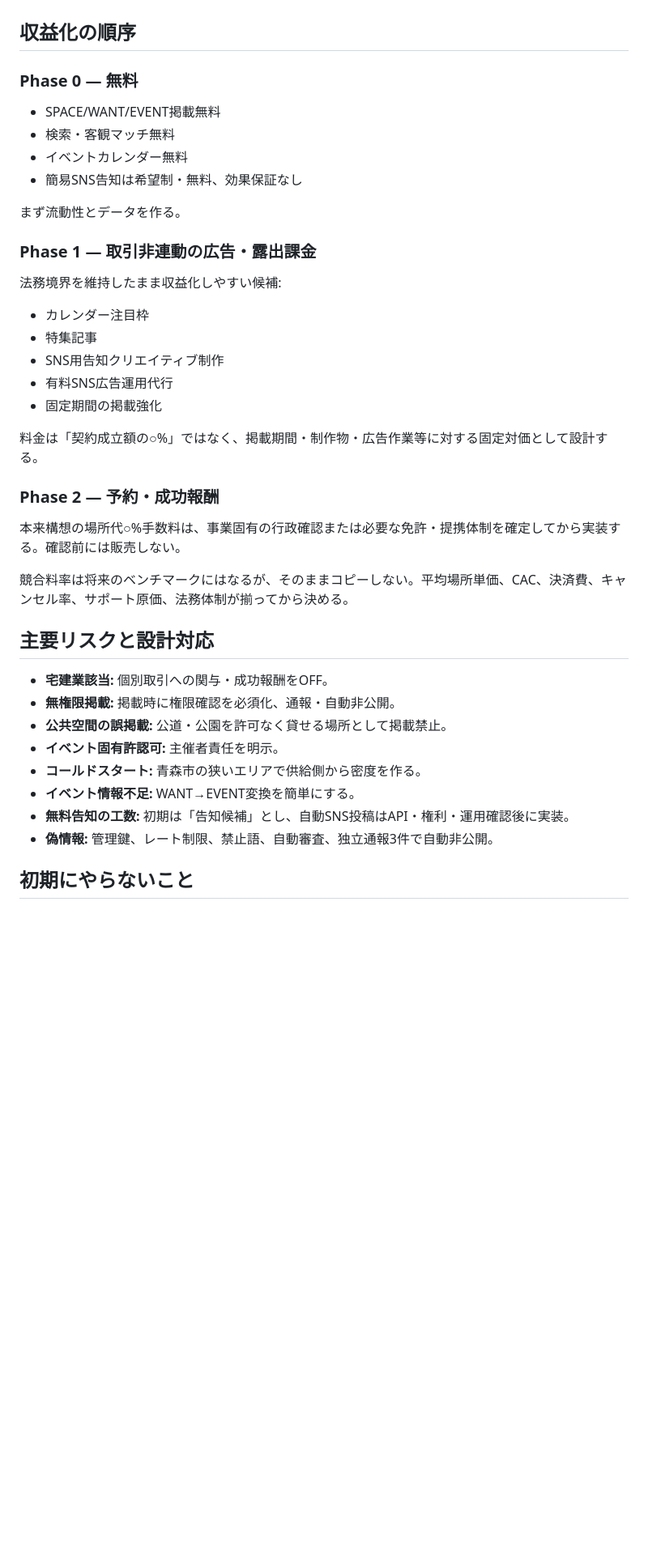
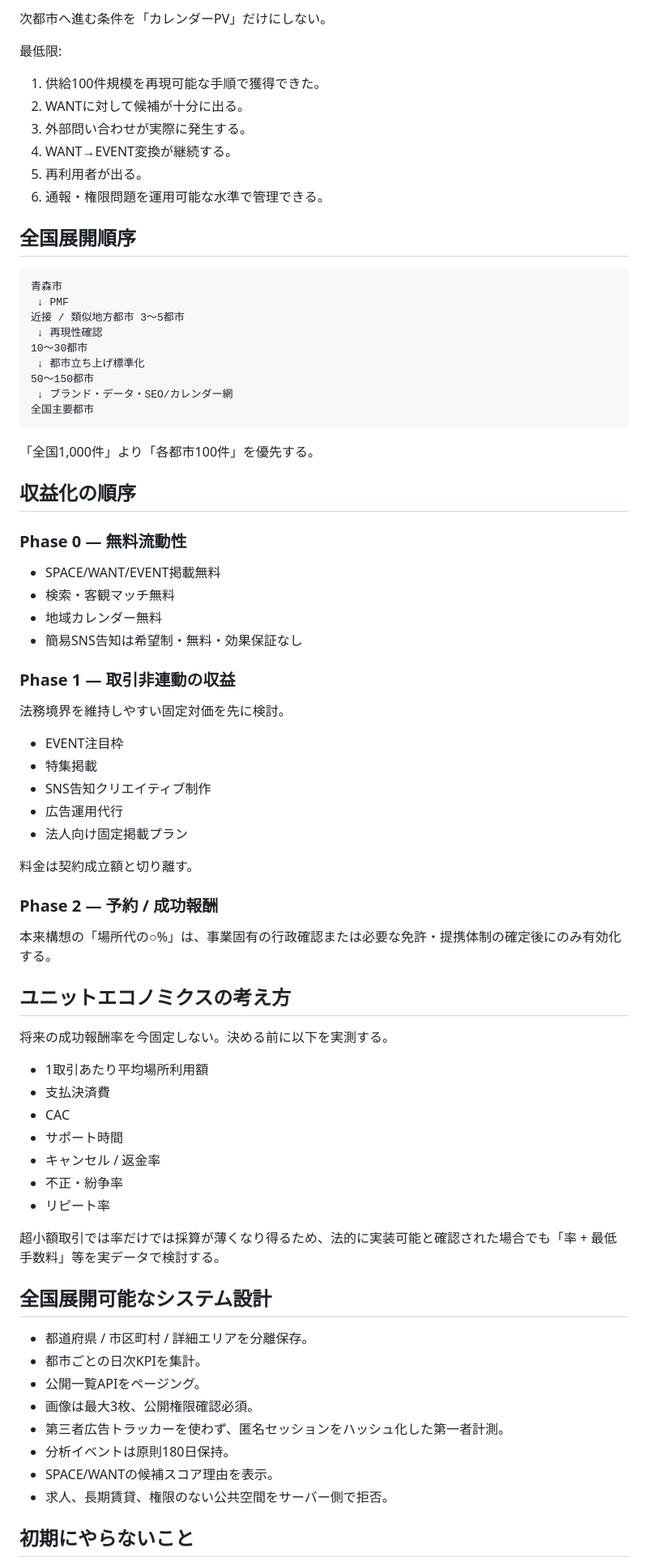
Before and after one commit to nknkny/Homepage, a Markdown page: event-platform/STRATEGY.md, the part around one of its changes. Shown at 81% size. GitHub-like rendering; blank space fills up the shorter version.

Commit message:
LocalSpace: update national rollout strategy v3

````diff
--- a/event-platform/STRATEGY.md
+++ b/event-platform/STRATEGY.md
@@ -81,42 +139,73 @@ SPACE掲載
+次都市へ進む条件を「カレンダーPV」だけにしない。
+
+最低限:
+1. 供給100件規模を再現可能な手順で獲得できた。
+2. WANTに対して候補が十分に出る。
+3. 外部問い合わせが実際に発生する。
+4. WANT→EVENT変換が継続する。
+5. 再利用者が出る。
+6. 通報・権限問題を運用可能な水準で管理できる。
+
+## 全国展開順序
+
+```text
+青森市
+ ↓ PMF
+近接 / 類似地方都市 3〜5都市
+ ↓ 再現性確認
+10〜30都市
+ ↓ 都市立ち上げ標準化
+50〜150都市
+ ↓ ブランド・データ・SEO/カレンダー網
+全国主要都市
+```
+
+「全国1,000件」より「各都市100件」を優先する。
 
 ## 収益化の順序
 
-### Phase 0 — 無料
-
+### Phase 0 — 無料流動性
 - SPACE/WANT/EVENT掲載無料
 - 検索・客観マッチ無料
-- イベントカレンダー無料
-- 簡易SNS告知は希望制・無料、効果保証なし
+- 地域カレンダー無料
+- 簡易SNS告知は希望制・無料・効果保証なし
 
-まず流動性とデータを作る。
+### Phase 1 — 取引非連動の収益
+法務境界を維持しやすい固定対価を先に検討。
+- EVENT注目枠
+- 特集掲載
+- SNS告知クリエイティブ制作
+- 広告運用代行
+- 法人向け固定掲載プラン
 
-### Phase 1 — 取引非連動の広告・露出課金
+料金は契約成立額と切り離す。
 
-法務境界を維持したまま収益化しやすい候補:
-- カレンダー注目枠
-- 特集記事
-- SNS用告知クリエイティブ制作
-- 有料SNS広告運用代行
-- 固定期間の掲載強化
+### Phase 2 — 予約 / 成功報酬
+本来構想の「場所代の○%」は、事業固有の行政確認または必要な免許・提携体制の確定後にのみ有効化する。
 
-料金は「契約成立額の○%」ではなく、掲載期間・制作物・広告作業等に対する固定対価として設計する。
+## ユニットエコノミクスの考え方
 
-### Phase 2 — 予約・成功報酬
+将来の成功報酬率を今固定しない。決める前に以下を実測する。
+- 1取引あたり平均場所利用額
+- 支払決済費
+- CAC
+- サポート時間
+- キャンセル / 返金率
+- 不正・紛争率
+- リピート率
 
-本来構想の場所代○%手数料は、事業固有の行政確認または必要な免許・提携体制を確定してから実装する。確認前には販売しない。
+超小額取引では率だけでは採算が薄くなり得るため、法的に実装可能と確認された場合でも「率 + 最低手数料」等を実データで検討する。
 
-競合料率は将来のベンチマークにはなるが、そのままコピーしない。平均場所単価、CAC、決済費、キャンセル率、サポート原価、法務体制が揃ってから決める。
+## 全国展開可能なシステム設計
 
-## 主要リスクと設計対応
-
-- **宅建業該当:** 個別取引への関与・成功報酬をOFF。
-- **無権限掲載:** 掲載時に権限確認を必須化、通報・自動非公開。
-- **公共空間の誤掲載:** 公道・公園を許可なく貸せる場所として掲載禁止。
-- **イベント固有許認可:** 主催者責任を明示。
-- **コールドスタート:** 青森市の狭いエリアで供給側から密度を作る。
-- **イベント情報不足:** WANT→EVENT変換を簡単にする。
-- **無料告知の工数:** 初期は「告知候補」とし、自動SNS投稿はAPI・権利・運用確認後に実装。
-- **偽情報:** 管理鍵、レート制限、禁止語、自動審査、独立通報3件で自動非公開。
+- 都道府県 / 市区町村 / 詳細エリアを分離保存。
+- 都市ごとの日次KPIを集計。
+- 公開一覧APIをページング。
+- 画像は最大3枚、公開権限確認必須。
+- 第三者広告トラッカーを使わず、匿名セッションをハッシュ化した第一者計測。
+- 分析イベントは原則180日保持。
+- SPACE/WANTの候補スコア理由を表示。
+- 求人、長期賃貸、権限のない公共空間をサーバー側で拒否。
 
 ## 初期にやらないこと
 
````
Also changed, not shown: other parts of event-platform/STRATEGY.md (+110 -51 lines).
